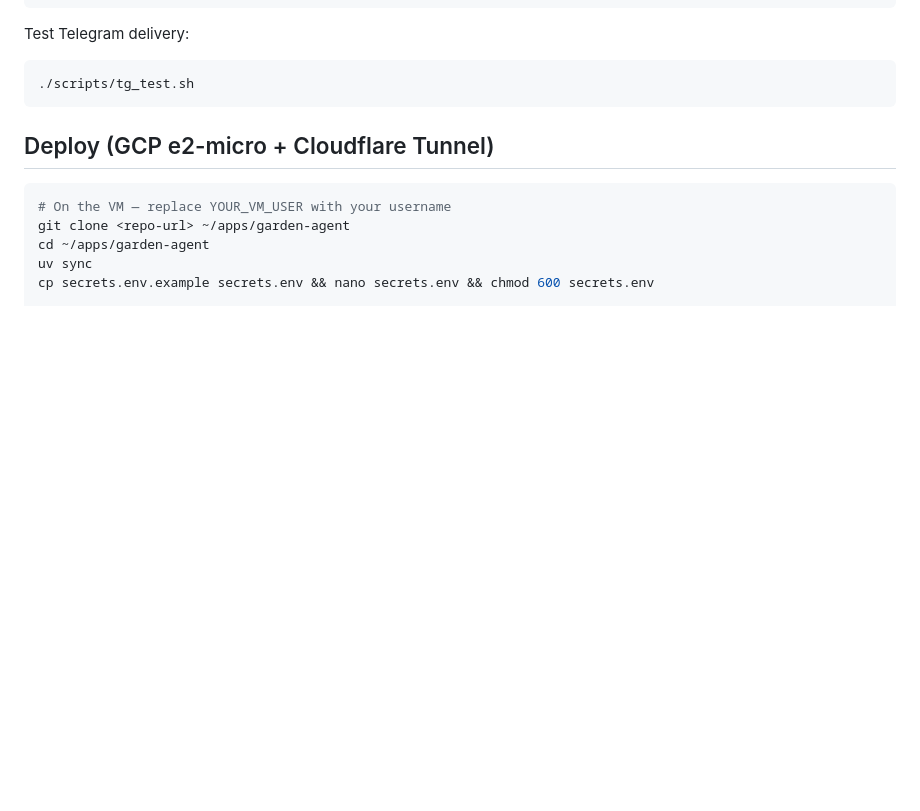
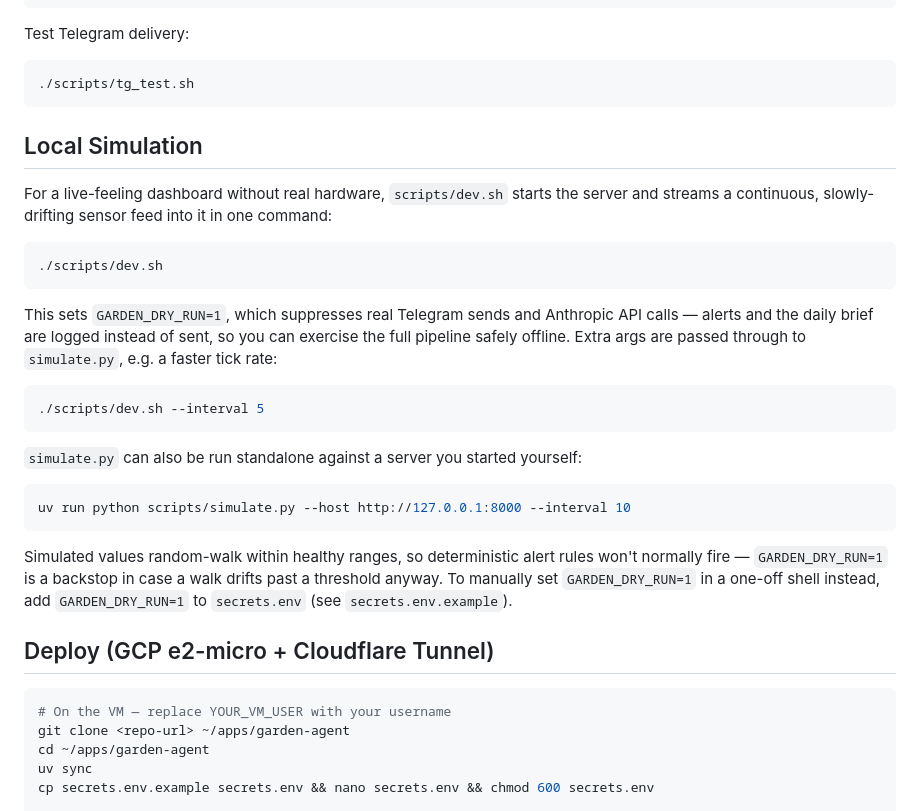
Before and after one commit to spate141/garden-agent, a Markdown page: README.md, the part around the change. GitHub-like rendering; blank space fills up the shorter version.

Commit message:
Add local simulation instructions to README; include dry run setup and usage examples

````diff
--- a/README.md
+++ b/README.md
@@ -87,6 +87,37 @@ Test Telegram delivery:
 ```bash
 ./scripts/tg_test.sh
 ```
+
+## Local Simulation
+
+For a live-feeling dashboard without real hardware, `scripts/dev.sh` starts the
+server and streams a continuous, slowly-drifting sensor feed into it in one
+command:
+
+```bash
+./scripts/dev.sh
+```
+
+This sets `GARDEN_DRY_RUN=1`, which suppresses real Telegram sends and
+Anthropic API calls — alerts and the daily brief are logged instead of sent,
+so you can exercise the full pipeline safely offline. Extra args are passed
+through to `simulate.py`, e.g. a faster tick rate:
+
+```bash
+./scripts/dev.sh --interval 5
+```
+
+`simulate.py` can also be run standalone against a server you started yourself:
+
+```bash
+uv run python scripts/simulate.py --host http://127.0.0.1:8000 --interval 10
+```
+
+Simulated values random-walk within healthy ranges, so deterministic alert
+rules won't normally fire — `GARDEN_DRY_RUN=1` is a backstop in case a walk
+drifts past a threshold anyway. To manually set `GARDEN_DRY_RUN=1` in a
+one-off shell instead, add `GARDEN_DRY_RUN=1` to `secrets.env` (see
+`secrets.env.example`).
 
 ## Deploy (GCP e2-micro + Cloudflare Tunnel)
 
````
